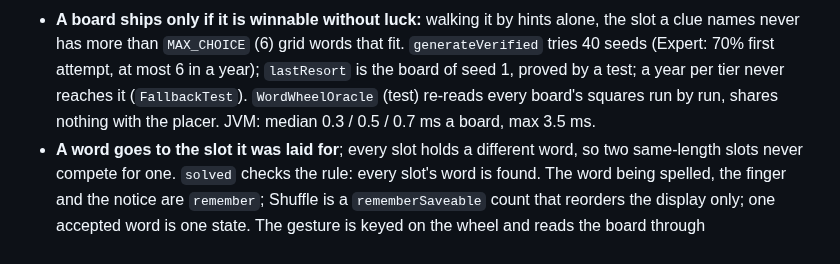
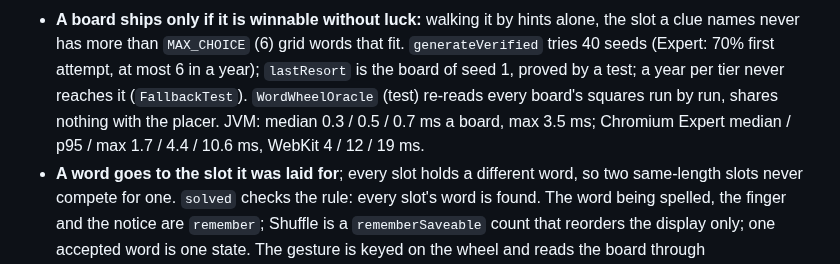
Before and after one commit to joebywan/daybook, a Markdown page: CLAUDE.md, the part around the change. GitHub-like rendering.

Commit message:
Word Wheel: web generation times

```diff
--- a/CLAUDE.md
+++ b/CLAUDE.md
@@ -264,7 +264,8 @@ motif), `WordWheelWords.kt` and `WordWheelClues.kt` (generated). `id = "wordwhee
 - **A board ships only if it is winnable without luck:** walking it by hints alone, the slot a clue names never has more than
   `MAX_CHOICE` (6) grid words that fit. `generateVerified` tries 40 seeds (Expert: 70% first attempt, at most 6 in a year);
   `lastResort` is the board of seed 1, proved by a test; a year per tier never reaches it (`FallbackTest`). `WordWheelOracle` (test)
-  re-reads every board's squares run by run, shares nothing with the placer. JVM: median 0.3 / 0.5 / 0.7 ms a board, max 3.5 ms.
+  re-reads every board's squares run by run, shares nothing with the placer. JVM: median 0.3 / 0.5 / 0.7 ms a board, max 3.5 ms;
+  Chromium Expert median / p95 / max 1.7 / 4.4 / 10.6 ms, WebKit 4 / 12 / 19 ms.
 - **A word goes to the slot it was laid for**; every slot holds a different word, so two same-length slots never compete for one.
   `solved` checks the rule: every slot's word is found. The word being spelled, the finger and the notice are `remember`; Shuffle is a
   `rememberSaveable` count that reorders the display only; one accepted word is one state. The gesture is keyed on the wheel and reads
```
